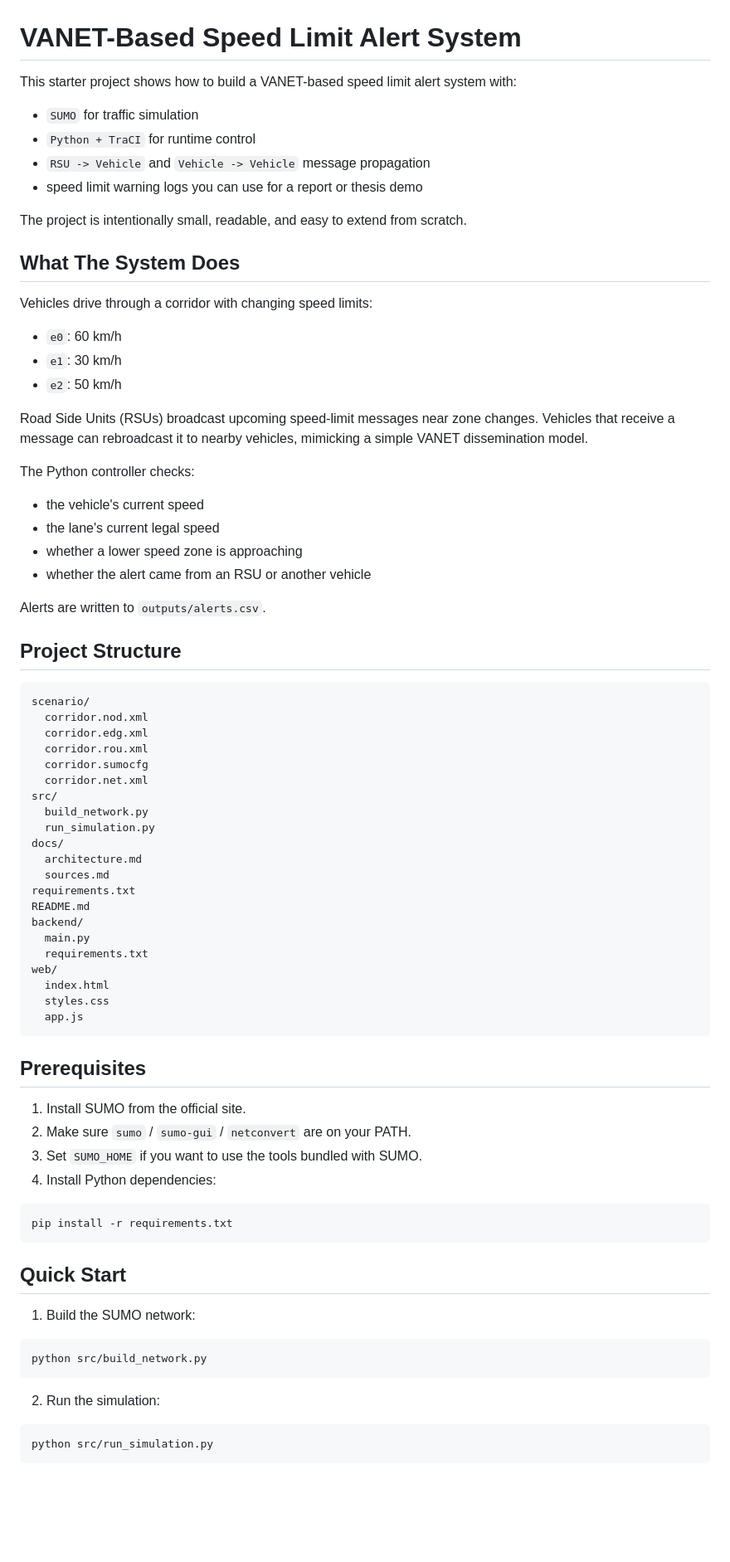
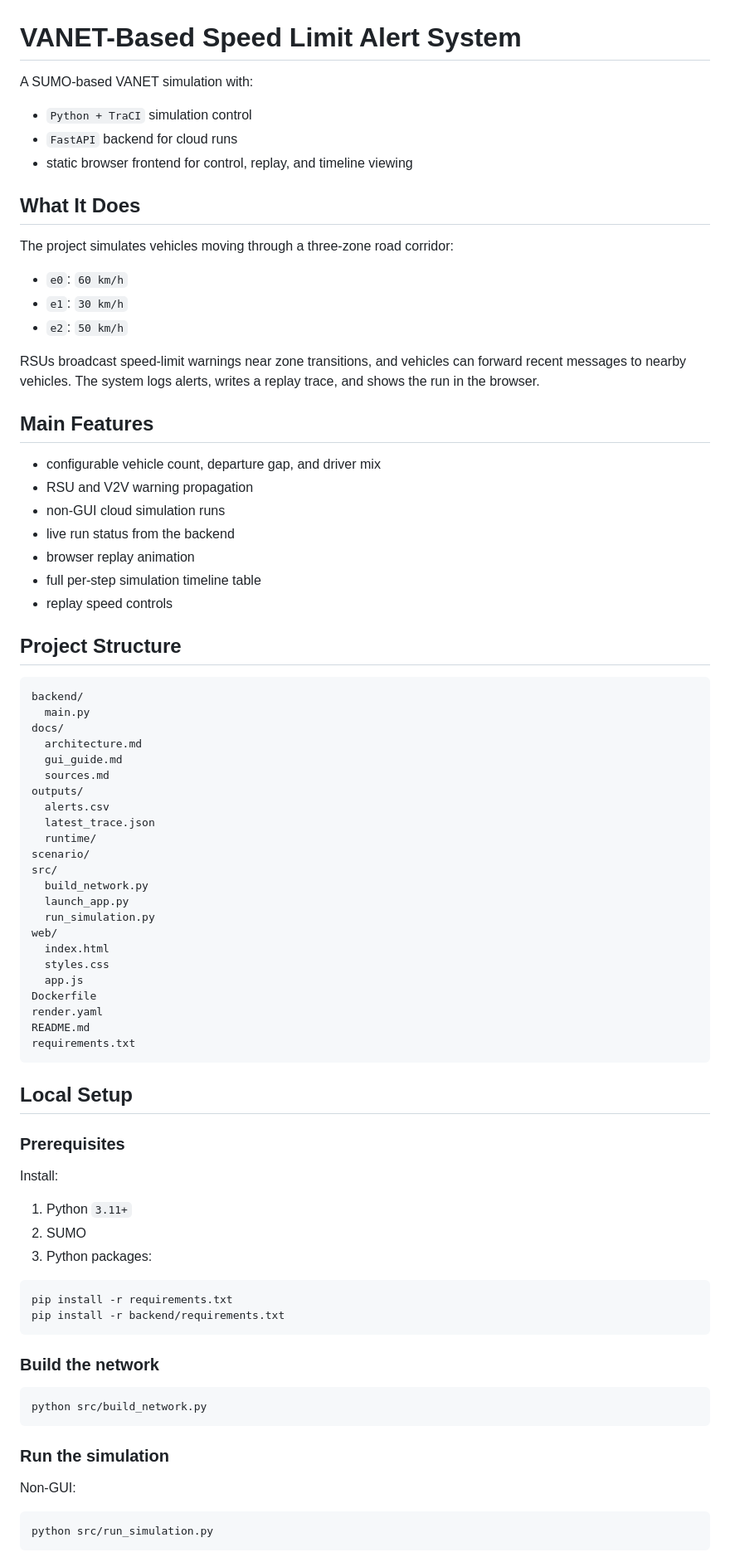
Before and after one commit to 23ucs572-coder/VANET-based-Speed-Limit-Alert-System, a Markdown page: README.md, the part around one of its changes. Shown at 83% size. Drawn GitHub-style; blank space fills up the shorter version.

````diff
--- a/README.md
+++ b/README.md
@@ -1,81 +1,83 @@
 # VANET-Based Speed Limit Alert System
 
-This starter project shows how to build a VANET-based speed limit alert system with:
+A SUMO-based VANET simulation with:
 
-- `SUMO` for traffic simulation
-- `Python + TraCI` for runtime control
-- `RSU -> Vehicle` and `Vehicle -> Vehicle` message propagation
-- speed limit warning logs you can use for a report or thesis demo
+- `Python + TraCI` simulation control
+- `FastAPI` backend for cloud runs
+- static browser frontend for control, replay, and timeline viewing
 
-The project is intentionally small, readable, and easy to extend from scratch.
+## What It Does
 
-## What The System Does
+The project simulates vehicles moving through a three-zone road corridor:
 
-Vehicles drive through a corridor with changing speed limits:
+- `e0`: `60 km/h`
+- `e1`: `30 km/h`
+- `e2`: `50 km/h`
 
-- `e0`: 60 km/h
-- `e1`: 30 km/h
-- `e2`: 50 km/h
+RSUs broadcast speed-limit warnings near zone transitions, and vehicles can forward recent messages to nearby vehicles. The system logs alerts, writes a replay trace, and shows the run in the browser.
 
-Road Side Units (RSUs) broadcast upcoming speed-limit messages near zone changes.
-Vehicles that receive a message can rebroadcast it to nearby vehicles, mimicking a
-simple VANET dissemination model.
+## Main Features
 
-The Python controller checks:
-
-- the vehicle's current speed
-- the lane's current legal speed
-- whether a lower speed zone is approaching
-- whether the alert came from an RSU or another vehicle
-
-Alerts are written to `outputs/alerts.csv`.
+- configurable vehicle count, departure gap, and driver mix
+- RSU and V2V warning propagation
+- non-GUI cloud simulation runs
+- live run status from the backend
+- browser replay animation
+- full per-step simulation timeline table
+- replay speed controls
 
 ## Project Structure
 
 ```text
+backend/
+  main.py
+docs/
+  architecture.md
+  gui_guide.md
+  sources.md
+outputs/
+  alerts.csv
+  latest_trace.json
+  runtime/
 scenario/
-  corridor.nod.xml
-  corridor.edg.xml
-  corridor.rou.xml
-  corridor.sumocfg
-  corridor.net.xml
 src/
   build_network.py
+  launch_app.py
   run_simulation.py
-docs/
-  architecture.md
-  sources.md
-requirements.txt
-README.md
-backend/
-  main.py
-  requirements.txt
 web/
   index.html
   styles.css
   app.js
+Dockerfile
+render.yaml
+README.md
+requirements.txt
 ```
 
-## Prerequisites
+## Local Setup
 
-1. Install SUMO from the official site.
-2. Make sure `sumo` / `sumo-gui` / `netconvert` are on your PATH.
-3. Set `SUMO_HOME` if you want to use the tools bundled with SUMO.
-4. Install Python dependencies:
+### Prerequisites
+
+Install:
+
+1. Python `3.11+`
+2. SUMO
+3. Python packages:
 
 ```powershell
 pip install -r requirements.txt
+pip install -r backend/requirements.txt
 ```
 
-## Quick Start
-
-1. Build the SUMO network:
+### Build the network
 
 ```powershell
 python src/build_network.py
 ```
 
-2. Run the simulation:
+### Run the simulation
+
+Non-GUI:
 
 ```powershell
 python src/run_simulation.py
````
Also changed, not shown: other parts of README.md (+99 -193 lines).
